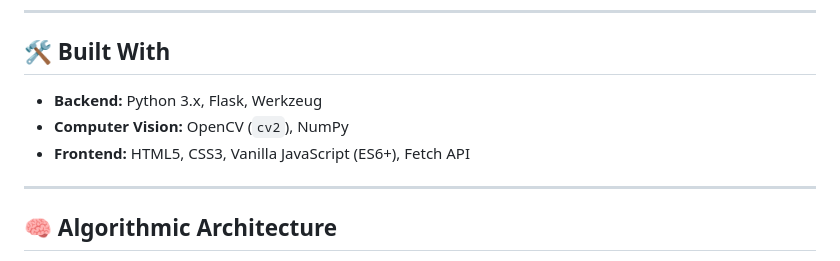
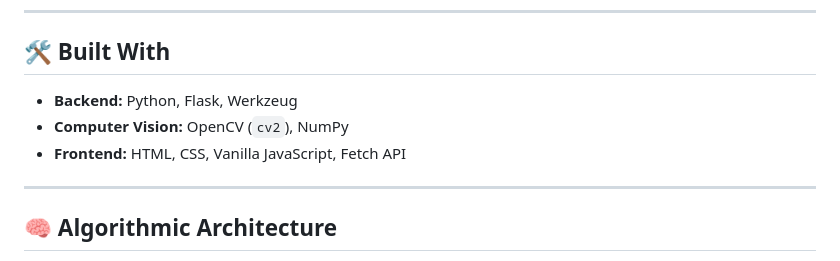
Before and after one commit to THEELITE100/ACV, a Markdown page: ReadMe.md, the part around the change. Drawn GitHub-style.

```diff
--- a/ReadMe.md
+++ b/ReadMe.md
@@ -18,9 +18,9 @@ Instead of relying on opaque, pre-packaged library functions (like basic OpenCV
 
 ## 🛠️ Built With
 
-  * **Backend:** Python 3.x, Flask, Werkzeug
+  * **Backend:** Python, Flask, Werkzeug
   * **Computer Vision:** OpenCV (`cv2`), NumPy
-  * **Frontend:** HTML5, CSS3, Vanilla JavaScript (ES6+), Fetch API
+  * **Frontend:** HTML, CSS, Vanilla JavaScript, Fetch API
 
 -----
 
```
